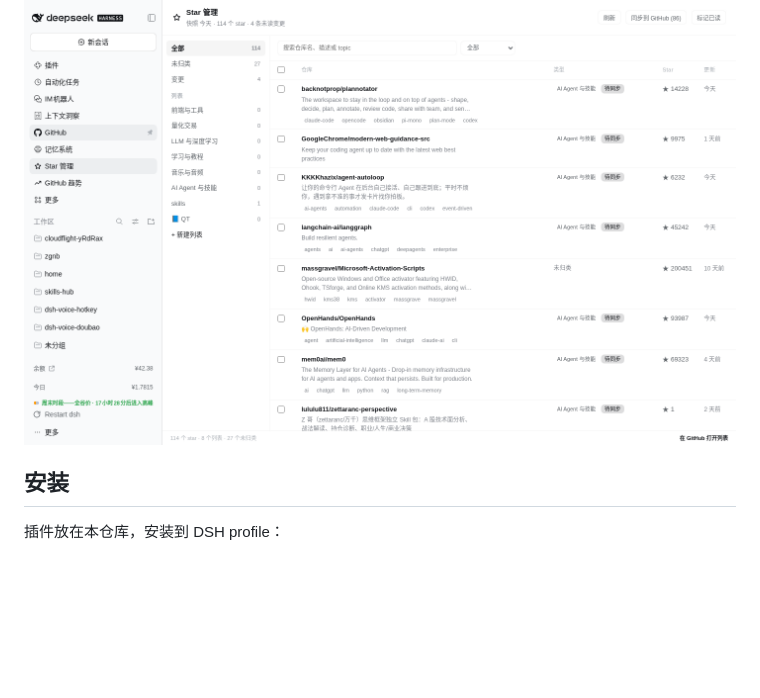
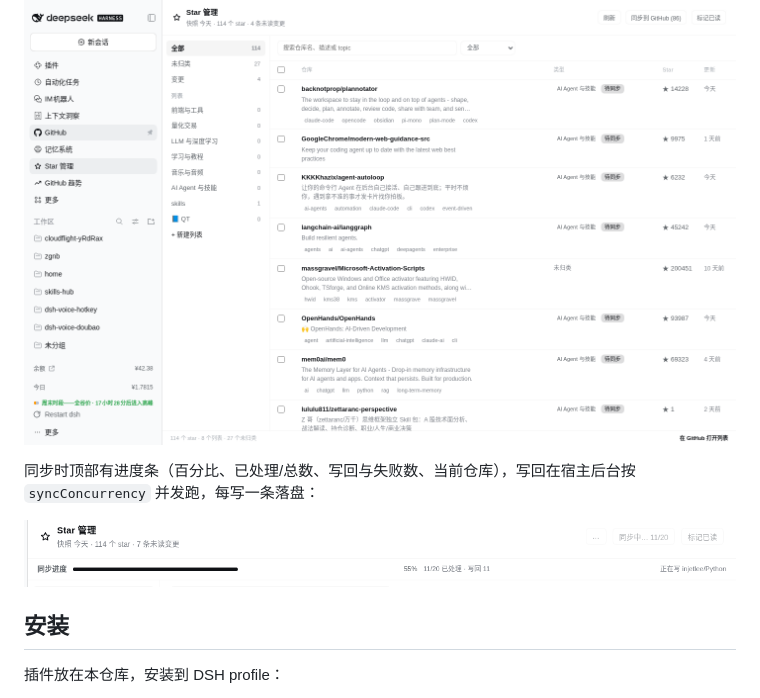
Before and after one commit to whiplashf/dsh-stars, a Markdown page: README.md, the part around the change. GitHub-like rendering; pictures changed too: docs/progress.png (added); blank space fills up the shorter version.

```diff
--- a/README.md
+++ b/README.md
@@ -15,6 +15,10 @@ GitHub 自带的 stars 页面只能一页页翻，分类要么靠 Lists（没有
 分类结果的**真源是 GitHub Lists**：面板里的归类先暂存在本地，点「同步到 GitHub」才用 GraphQL `updateUserListsForItem` 写回，所以在 GitHub 网页和手机上也看得到同样的分组。
 
 ![面板](docs/preview.png)
+
+同步时顶部有进度条（百分比、已处理/总数、写回与失败数、当前仓库），写回在宿主后台按 `syncConcurrency` 并发跑，每写一条落盘：
+
+![同步进度](docs/progress.png)
 
 ## 安装
 
```
Also changed, not shown: docs/DETAIL.md (+3 -0 lines), docs/HANDOFF.md (+2 -0 lines), 1 other file.
